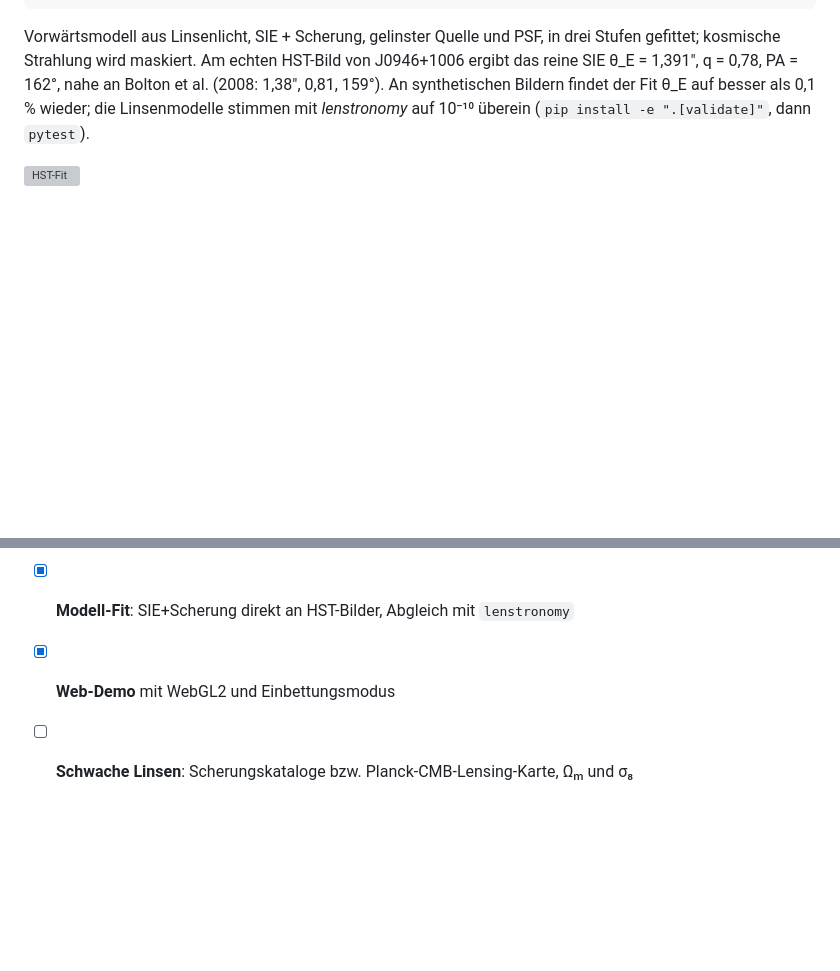
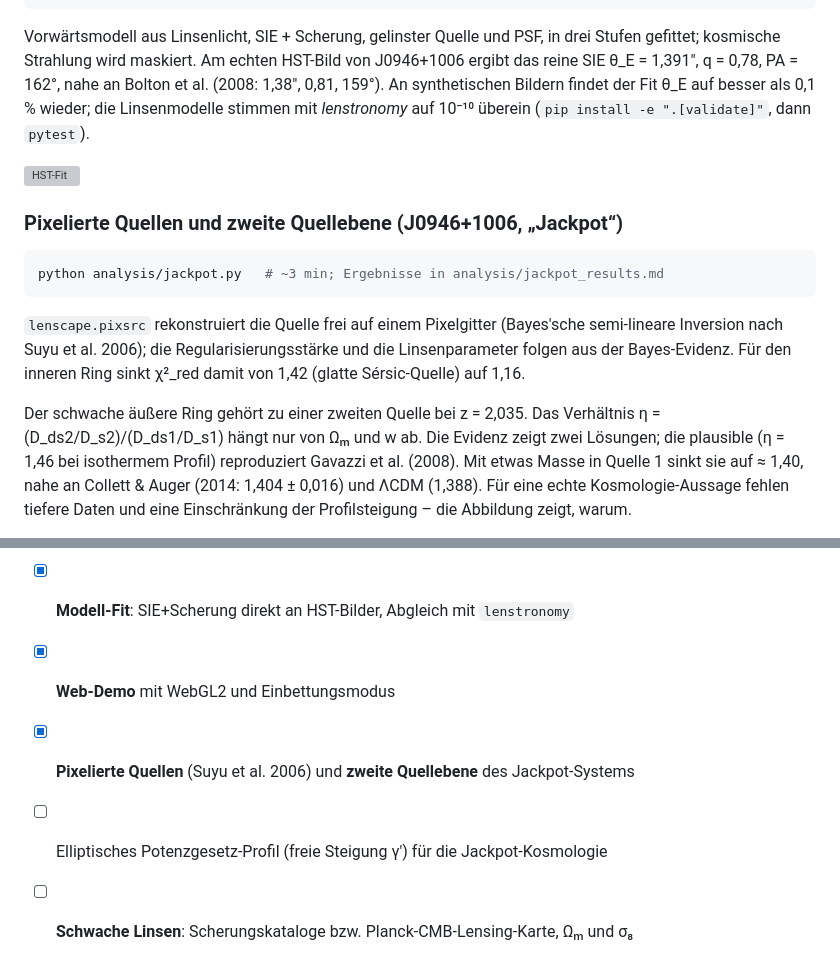
Before and after one commit to Lemonatix/lenscape, a Markdown page: README.md, 2 parts joined by grey strips. Drawn GitHub-style; blank space fills up the shorter version; grey boxes are pictures that could not be loaded.

Commit message:
docs: README um pixelierte Quellen und zweite Quellebene ergänzt
Co-Authored-By: Claude Opus 5.5 <noreply@anthropic.com>
Claude-Session: https://claude.ai/code/session_018NvmgQxJks8wycEj3MHNUR

````diff
--- a/README.md
+++ b/README.md
@@ -148,3 +148,19 @@ synthetischen Bildern findet der Fit θ_E auf besser als 0,1 % wieder; die Linse
 
 ![HST-Fit](figures/slacs_hst/hst_fit.svg)
 
+### Pixelierte Quellen und zweite Quellebene (J0946+1006, „Jackpot“)
+
+```bash
+python analysis/jackpot.py   # ~3 min; Ergebnisse in analysis/jackpot_results.md
+```
+
+`lenscape.pixsrc` rekonstruiert die Quelle frei auf einem Pixelgitter (Bayes'sche semi-lineare Inversion nach
+Suyu et al. 2006); die Regularisierungsstärke und die Linsenparameter folgen aus der Bayes-Evidenz. Für den
+inneren Ring sinkt χ²_red damit von 1,42 (glatte Sérsic-Quelle) auf 1,16.
+
+Der schwache äußere Ring gehört zu einer zweiten Quelle bei z = 2,035. Das Verhältnis
+η = (D_ds2/D_s2)/(D_ds1/D_s1) hängt nur von Ωₘ und w ab. Die Evidenz zeigt zwei Lösungen; die plausible
+(η = 1,46 bei isothermem Profil) reproduziert Gavazzi et al. (2008). Mit etwas Masse in Quelle 1 sinkt sie auf
+≈ 1,40, nahe an Collett & Auger (2014: 1,404 ± 0,016) und ΛCDM (1,388). Für eine echte Kosmologie-Aussage
+fehlen tiefere Daten und eine Einschränkung der Profilsteigung – die Abbildung zeigt, warum.
+
@@ -175,4 +193,6 @@ analytische Bildpositionen und Vergrößerungen der SIS und M(<θ_E) = M für ei
 - [x] **Zeitverzögerungen**: Fermat-Potential, H₀ aus den sechs H0LiCOW-Linsen
 - [x] **Modell-Fit**: SIE+Scherung direkt an HST-Bilder, Abgleich mit `lenstronomy`
 - [x] **Web-Demo** mit WebGL2 und Einbettungsmodus
+- [x] **Pixelierte Quellen** (Suyu et al. 2006) und **zweite Quellebene** des Jackpot-Systems
+- [ ] Elliptisches Potenzgesetz-Profil (freie Steigung γ′) für die Jackpot-Kosmologie
 - [ ] **Schwache Linsen**: Scherungskataloge bzw. Planck-CMB-Lensing-Karte, Ωₘ und σ₈
````
Also changed, not shown: other parts of README.md (+2 -0 lines).
